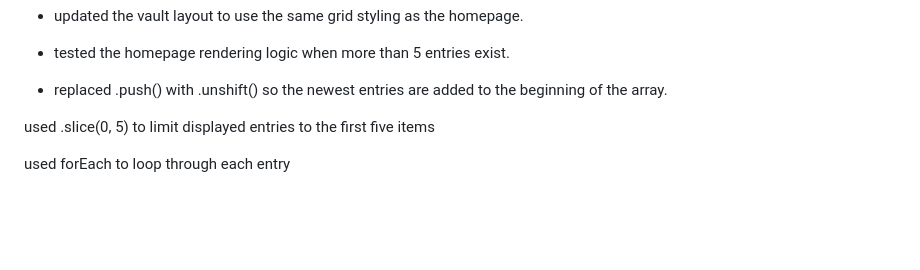
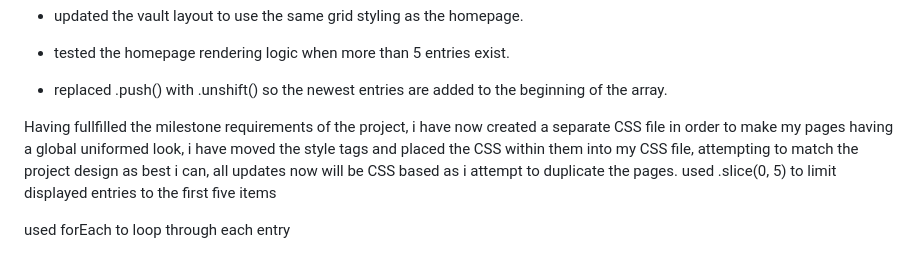
Before and after one commit to nathanfell32-debug/My-ITOL-Vault-Final-Javascript-portfolio-project, a Markdown page: README.md, the part around the change. Rendered like a GitHub page; blank space fills up the shorter version.

Commit message:
Update README.md
updates to description of project progress

```diff
--- a/README.md
+++ b/README.md
@@ -57,7 +57,7 @@ Milestone 3: completed : saving to localStorage - Created an `entries` array to
  - tested the homepage rendering logic when more than 5 entries exist.
  - replaced .push() with .unshift() so the newest entries are added to the beginning of the array.
 
-
+Having fullfilled the milestone requirements of the project, i have now created a separate CSS file in order to make my pages having a global uniformed look, i have moved the style tags and placed the CSS within them into my CSS file, attempting to match the project design as best i can, all updates now will be CSS based as i attempt to duplicate the pages.
  used .slice(0, 5) to limit displayed entries to the first five items
 
  used forEach to loop through each entry
```
